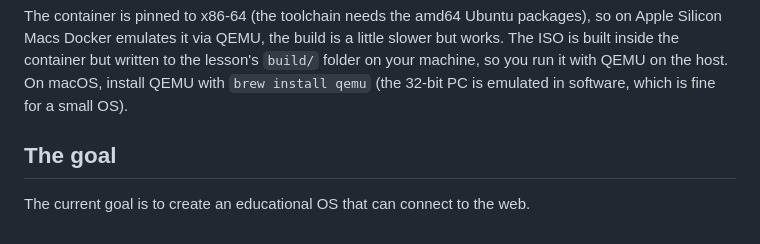
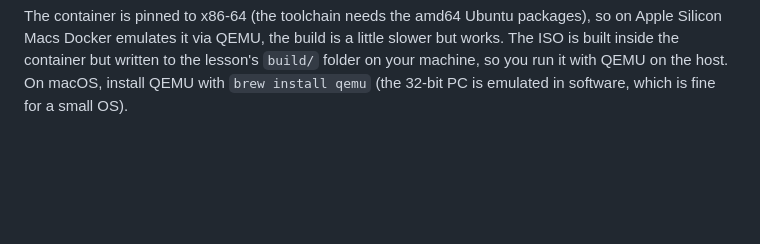
Before and after one commit to Bhalodia-Om/LearnOS, a Markdown page: README.md, the part around the change. Rendered like a GitHub page; blank space fills up the shorter version.

Commit message:
Remove duplicate 'The goal' section (Goals checklist covers it)

````diff
--- a/README.md
+++ b/README.md
@@ -68,7 +68,3 @@ qemu-system-i386 -cdrom 06-Scrolling/build/LeveretOS-Scrolling.iso
 ```
 
 The container is pinned to x86-64 (the toolchain needs the amd64 Ubuntu packages), so on Apple Silicon Macs Docker emulates it via QEMU, the build is a little slower but works. The ISO is built inside the container but written to the lesson's `build/` folder on your machine, so you run it with QEMU on the host. On macOS, install QEMU with `brew install qemu` (the 32-bit PC is emulated in software, which is fine for a small OS).
-
-## The goal
-
-The current goal is to create an educational OS that can connect to the web.
````
